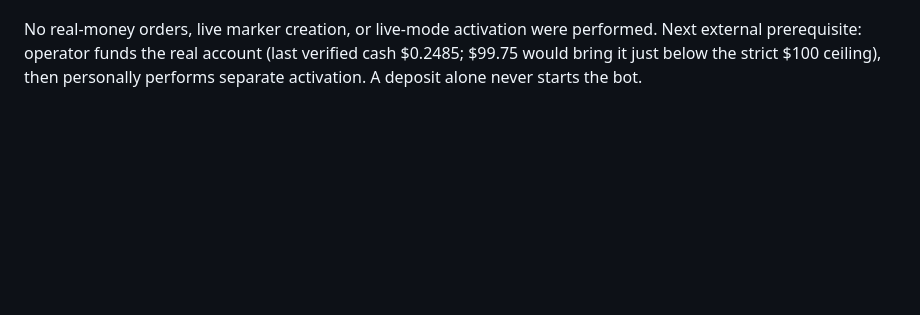
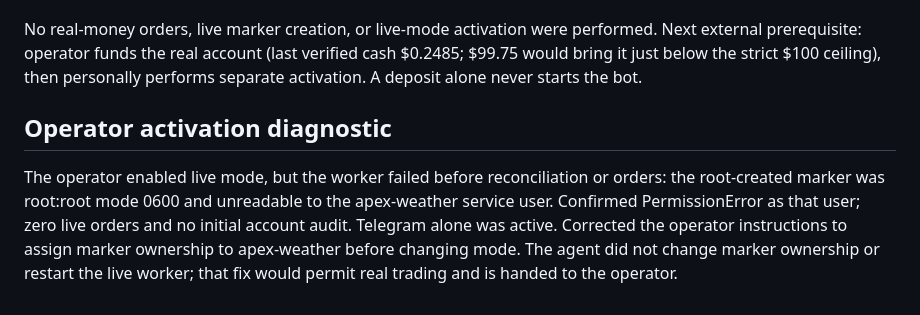
Before and after one commit to LeeoniIsrael/apex-trading, a Markdown page: docs/LAUNCH_HANDOFF.md, the part around the change. GitHub-like rendering; blank space fills up the shorter version.

Commit message:
Correct operator marker ownership before live activation

```diff
--- a/docs/LAUNCH_HANDOFF.md
+++ b/docs/LAUNCH_HANDOFF.md
@@ -228,3 +228,13 @@ No real-money orders, live marker creation, or live-mode activation were perform
 Next external prerequisite: operator funds the real account (last verified cash
 $0.2485; $99.75 would bring it just below the strict $100 ceiling), then personally
 performs separate activation. A deposit alone never starts the bot.
+
+## Operator activation diagnostic
+
+The operator enabled live mode, but the worker failed before reconciliation or
+orders: the root-created marker was root:root mode 0600 and unreadable to the
+apex-weather service user. Confirmed PermissionError as that user; zero live
+orders and no initial account audit. Telegram alone was active. Corrected the
+operator instructions to assign marker ownership to apex-weather before changing
+mode. The agent did not change marker ownership or restart the live worker; that
+fix would permit real trading and is handed to the operator.
```
Also changed, not shown: docs/EXPERIMENTAL_100.md (+2 -0 lines).
